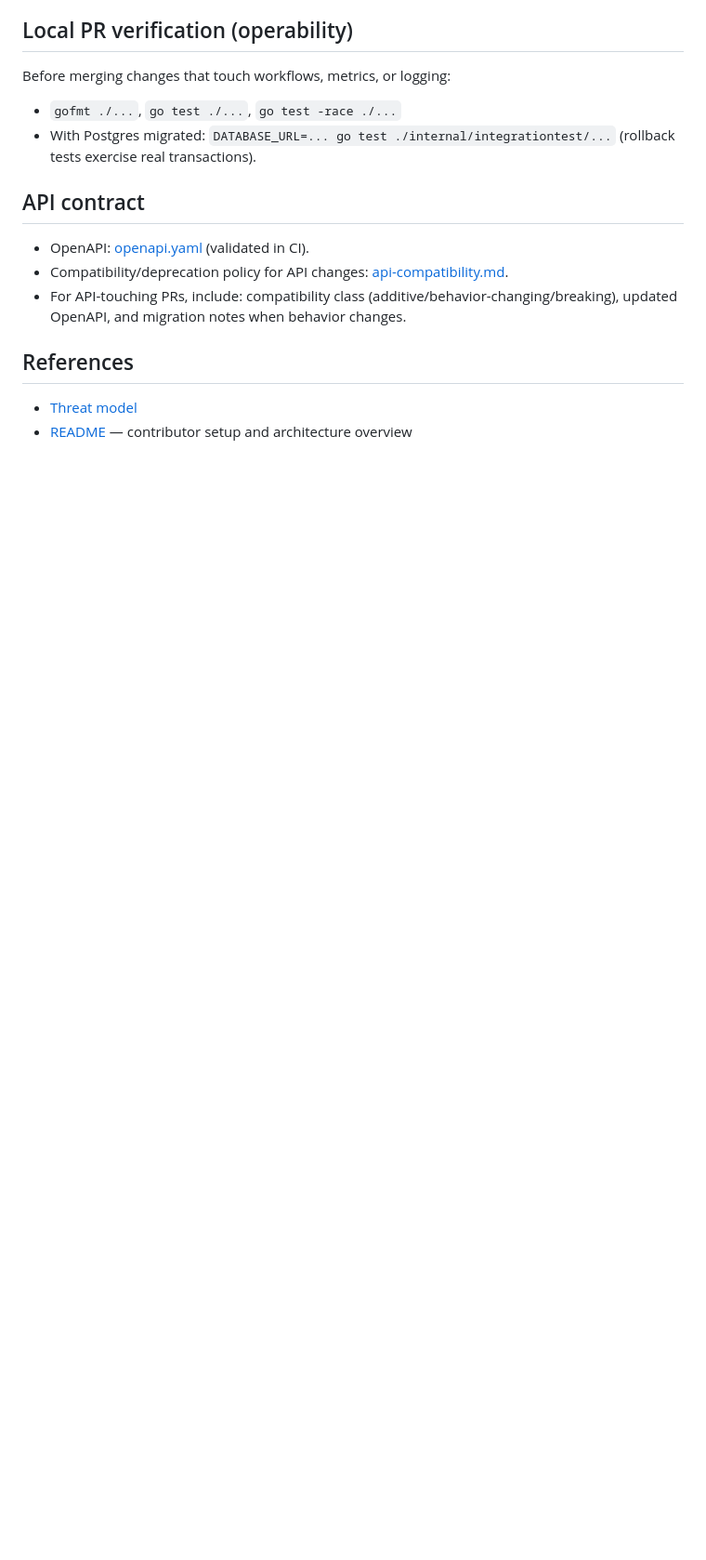
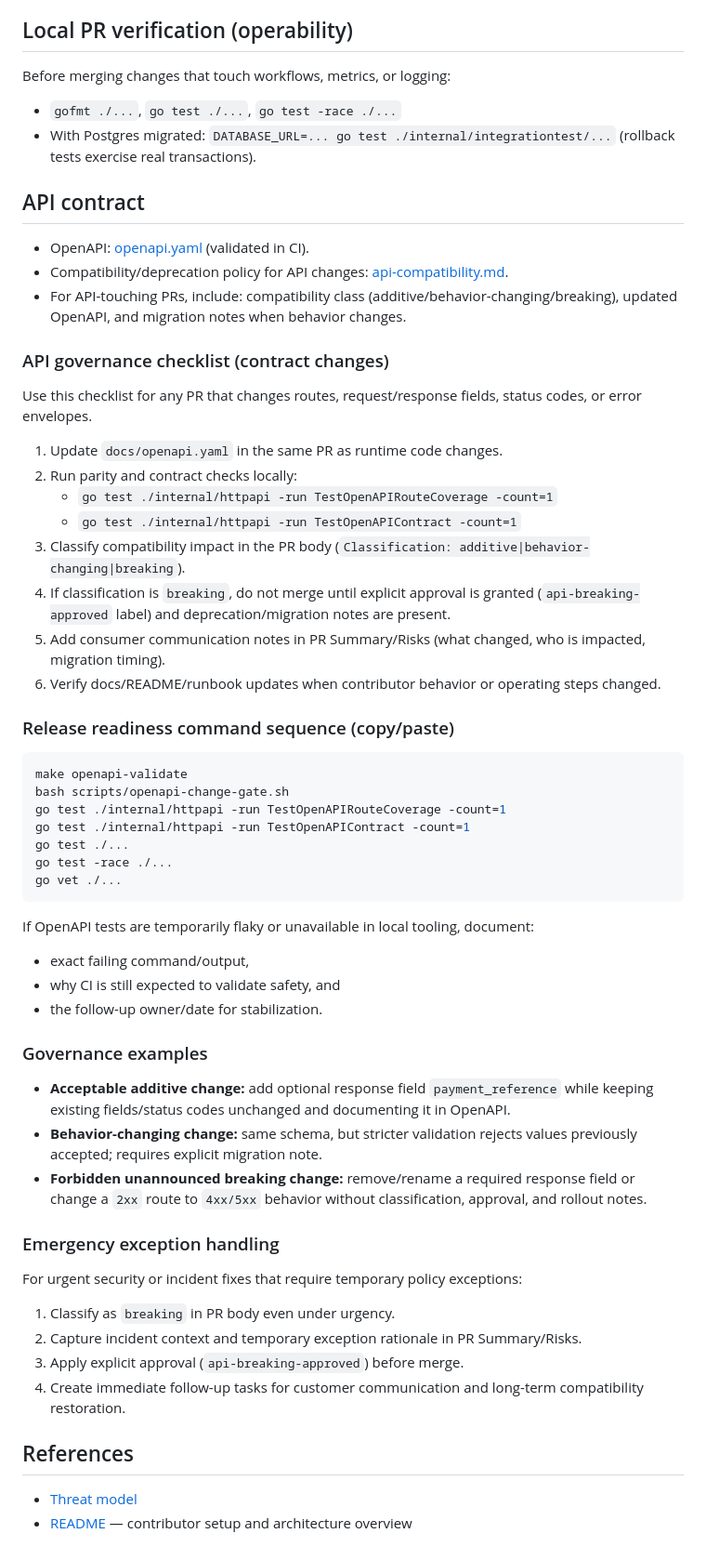
Before and after one commit to jparrott06/consulting-revenue-platform-api, a Markdown page: docs/runbook.md, the part around the change. Shown at 93% size. GitHub-like rendering; blank space fills up the shorter version.

Commit message:
M-05: publish API governance runbook for contract changes (#55)
Add an end-to-end API contract governance checklist and release-readiness command sequence in the runbook, including additive/breaking examples, flaky-check fallback guidance, and emergency exception handling, then link the workflow from README for contributors.

Made-with: Cursor

Co-authored-by: Jacob Parrott <jparrott06@hotmail.com>

````diff
--- a/docs/runbook.md
+++ b/docs/runbook.md
@@ -145,6 +145,51 @@ Before merging changes that touch workflows, metrics, or logging:
 - Compatibility/deprecation policy for API changes: [api-compatibility.md](api-compatibility.md).
 - For API-touching PRs, include: compatibility class (additive/behavior-changing/breaking), updated OpenAPI, and migration notes when behavior changes.
 
+### API governance checklist (contract changes)
+
+Use this checklist for any PR that changes routes, request/response fields, status codes, or error envelopes.
+
+1. Update `docs/openapi.yaml` in the same PR as runtime code changes.
+2. Run parity and contract checks locally:
+   - `go test ./internal/httpapi -run TestOpenAPIRouteCoverage -count=1`
+   - `go test ./internal/httpapi -run TestOpenAPIContract -count=1`
+3. Classify compatibility impact in the PR body (`Classification: additive|behavior-changing|breaking`).
+4. If classification is `breaking`, do not merge until explicit approval is granted (`api-breaking-approved` label) and deprecation/migration notes are present.
+5. Add consumer communication notes in PR Summary/Risks (what changed, who is impacted, migration timing).
+6. Verify docs/README/runbook updates when contributor behavior or operating steps changed.
+
+### Release readiness command sequence (copy/paste)
+
+```bash
+make openapi-validate
+bash scripts/openapi-change-gate.sh
+go test ./internal/httpapi -run TestOpenAPIRouteCoverage -count=1
+go test ./internal/httpapi -run TestOpenAPIContract -count=1
+go test ./...
+go test -race ./...
+go vet ./...
+```
+
+If OpenAPI tests are temporarily flaky or unavailable in local tooling, document:
+- exact failing command/output,
+- why CI is still expected to validate safety, and
+- the follow-up owner/date for stabilization.
+
+### Governance examples
+
+- **Acceptable additive change:** add optional response field `payment_reference` while keeping existing fields/status codes unchanged and documenting it in OpenAPI.
+- **Behavior-changing change:** same schema, but stricter validation rejects values previously accepted; requires explicit migration note.
+- **Forbidden unannounced breaking change:** remove/rename a required response field or change a `2xx` route to `4xx/5xx` behavior without classification, approval, and rollout notes.
+
+### Emergency exception handling
+
+For urgent security or incident fixes that require temporary policy exceptions:
+
+1. Classify as `breaking` in PR body even under urgency.
+2. Capture incident context and temporary exception rationale in PR Summary/Risks.
+3. Apply explicit approval (`api-breaking-approved`) before merge.
+4. Create immediate follow-up tasks for customer communication and long-term compatibility restoration.
+
 ## References
 
 - [Threat model](threat-model.md)
````
Also changed, not shown: README.md (+2 -0 lines).
